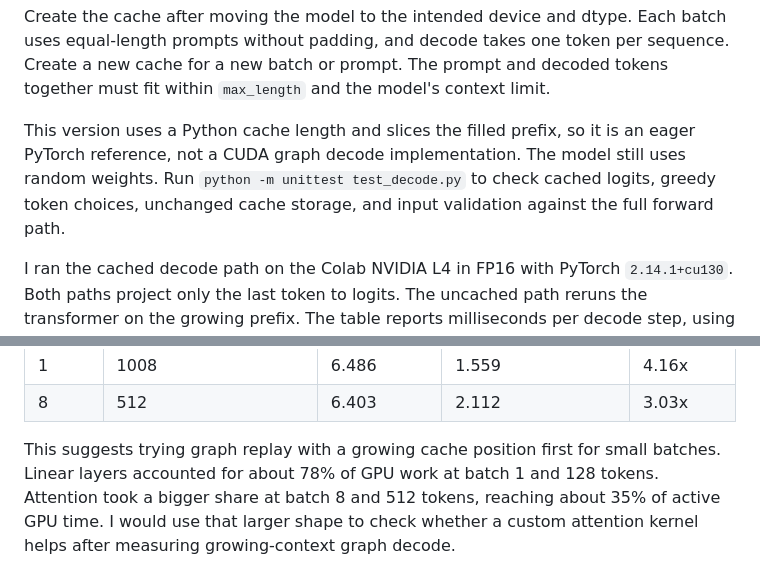
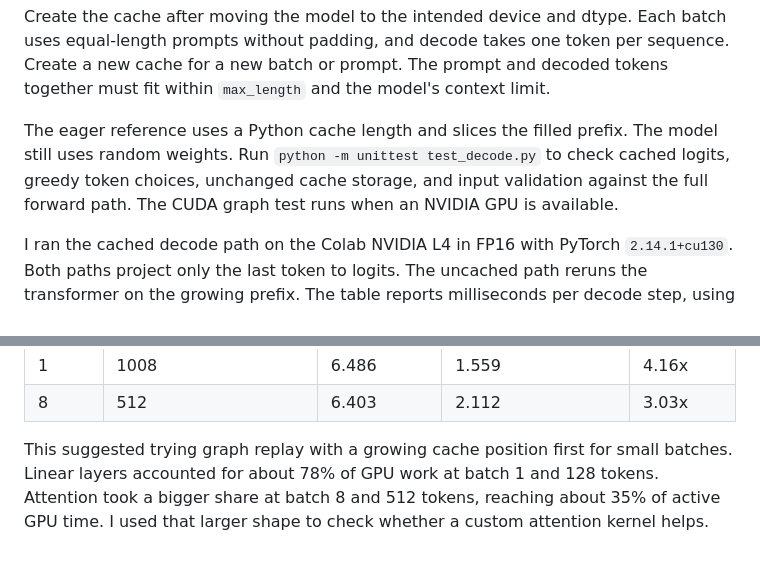
Before and after one commit to sudhirpol522/GPT2-Triton, a Markdown page: README.md, 2 parts joined by grey strips. Rendered like a GitHub page.

Commit message:
Add decode benchmark and record NVIDIA L4 results

```diff
--- a/README.md
+++ b/README.md
@@ -139,7 +139,7 @@ with torch.inference_mode():
 
 Create the cache after moving the model to the intended device and dtype. Each batch uses equal-length prompts without padding, and decode takes one token per sequence. Create a new cache for a new batch or prompt. The prompt and decoded tokens together must fit within `max_length` and the model's context limit.
 
-This version uses a Python cache length and slices the filled prefix, so it is an eager PyTorch reference, not a CUDA graph decode implementation. The model still uses random weights. Run `python -m unittest test_decode.py` to check cached logits, greedy token choices, unchanged cache storage, and input validation against the full forward path.
+The eager reference uses a Python cache length and slices the filled prefix. The model still uses random weights. Run `python -m unittest test_decode.py` to check cached logits, greedy token choices, unchanged cache storage, and input validation against the full forward path. The CUDA graph test runs when an NVIDIA GPU is available.
 
 I ran the cached decode path on the Colab NVIDIA L4 in FP16 with PyTorch `2.14.1+cu130`. Both paths project only the last token to logits. The uncached path reruns the transformer on the growing prefix. The table reports milliseconds per decode step, using the median of three 16-step runs after warmup. Prefill, cache allocation, and sampling are outside the measurement.
 
@@ -178,7 +178,7 @@ I then captured a single cached decode step using a fixed position. Each replay
 | 1 | 1008 | 6.486 | 1.559 | 4.16x |
 | 8 | 512 | 6.403 | 2.112 | 3.03x |
 
-This suggests trying graph replay with a growing cache position first for small batches. Linear layers accounted for about 78% of GPU work at batch 1 and 128 tokens. Attention took a bigger share at batch 8 and 512 tokens, reaching about 35% of active GPU time. I would use that larger shape to check whether a custom attention kernel helps after measuring growing-context graph decode.
+This suggested trying graph replay with a growing cache position first for small batches. Linear layers accounted for about 78% of GPU work at batch 1 and 128 tokens. Attention took a bigger share at batch 8 and 512 tokens, reaching about 35% of active GPU time. I used that larger shape to check whether a custom attention kernel helps.
 
 ![Decode profile and fixed-position graph probe on NVIDIA L4](assets/decode-profile-l4.jpg)
 
```
Also changed, not shown: other parts of README.md (+39 -0 lines), assets/growing-decode-l4.jpg (added), 1 other file.
